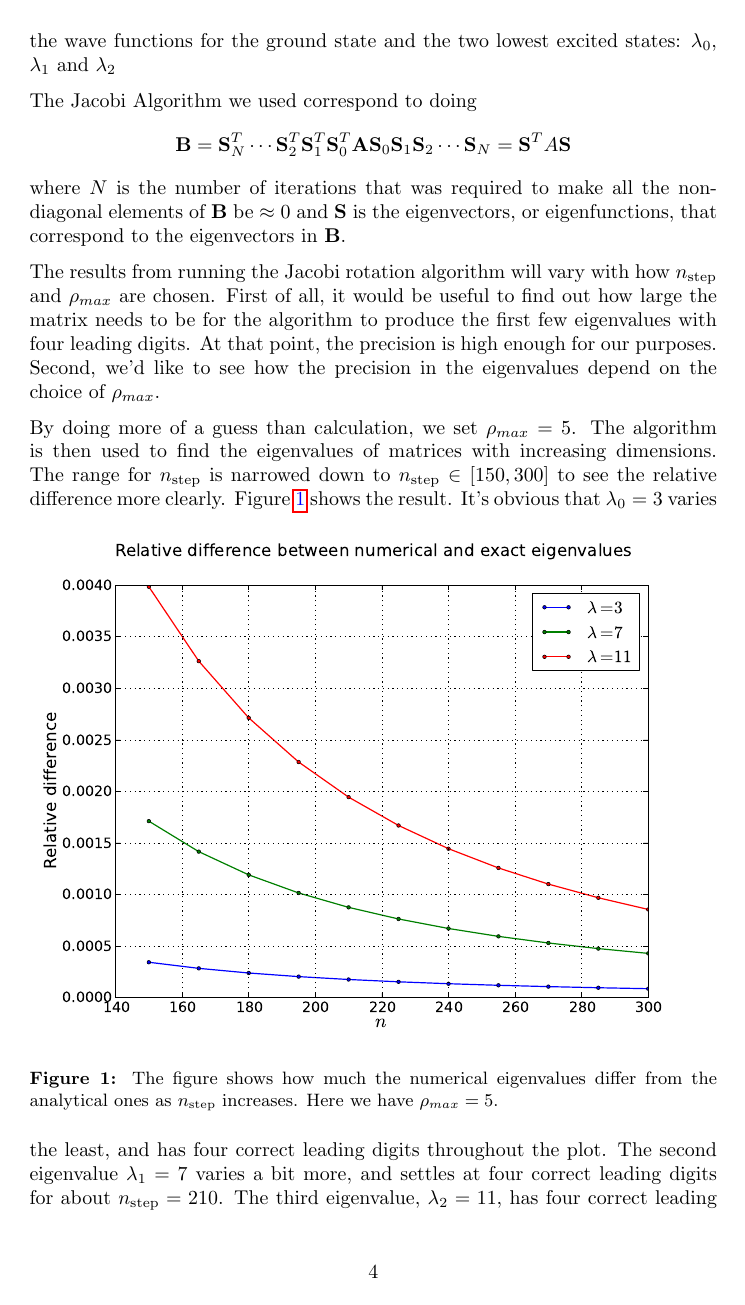
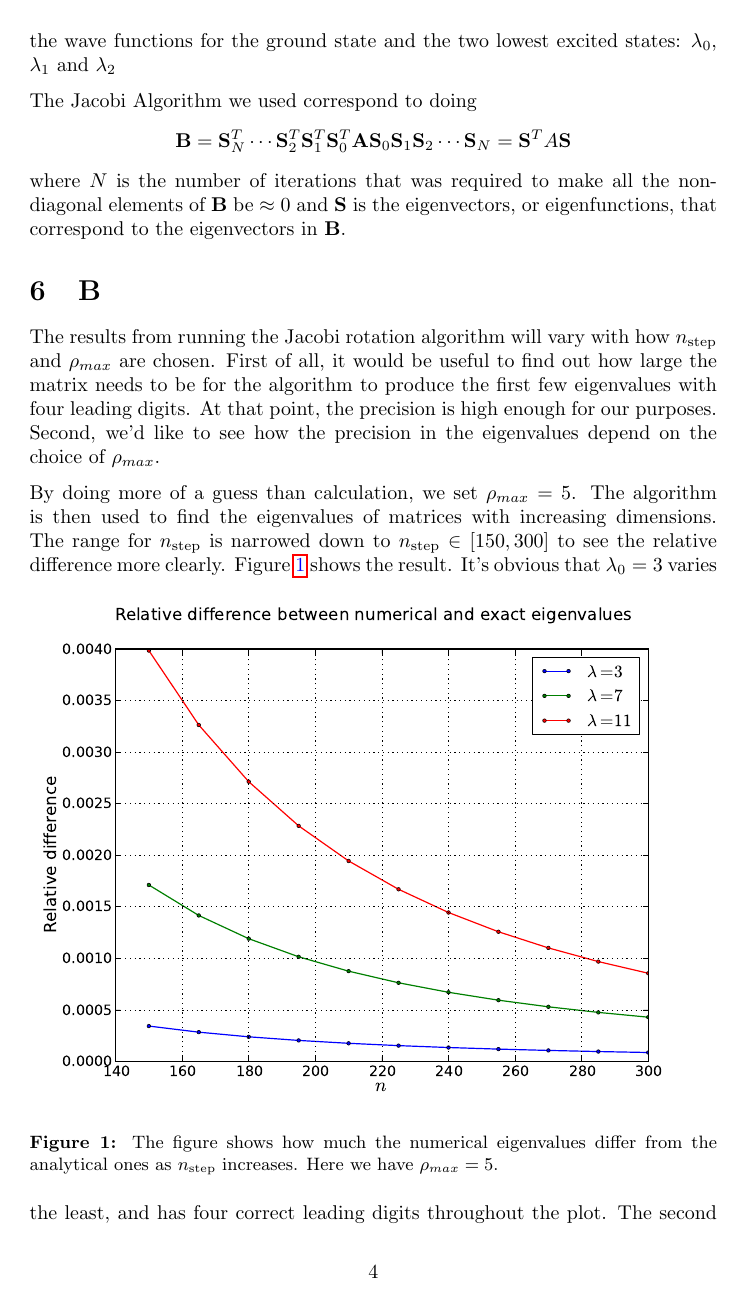
Before and after one commit to PaulMag/FYS3150_project2, a LaTeX document (tex/main.tex): page 5 of 7. Compiled offline with pdfLaTeX.

```diff
--- a/tex/main.tex
+++ b/tex/main.tex
@@ -36,6 +36,22 @@
 % Fancy ruler needed for titlepage
 \newcommand{\HRule}{\rule{\linewidth}{0.5mm}}
 
+\newcommand{\bilde}[3]{
+	\begin{figure}[htbp]
+		\centering
+		\includegraphics[width=\textwidth]{#1}
+		\caption{#3 \label{#2}}
+	\end{figure}
+}
+\newcommand{\bildeto}[4]{
+	\begin{figure}[htbp]
+		\centering
+		\includegraphics[width=0.96\textwidth]{#1}
+		\includegraphics[width=0.96\textwidth]{#2}
+		\caption{#4 \label{#3}}
+	\end{figure}
+}
+
 \author{Kristoffer Brækken, Vedad Hodzic, Paul Magnus
 Sørensen-Clark}
 
@@ -61,6 +77,7 @@
 \section{Plot the wave function for two electrons in oscillator}
 \input{d.tex}
 
+\section{B}
 \input{exB.tex}
 
 \section{Discussion}
```
